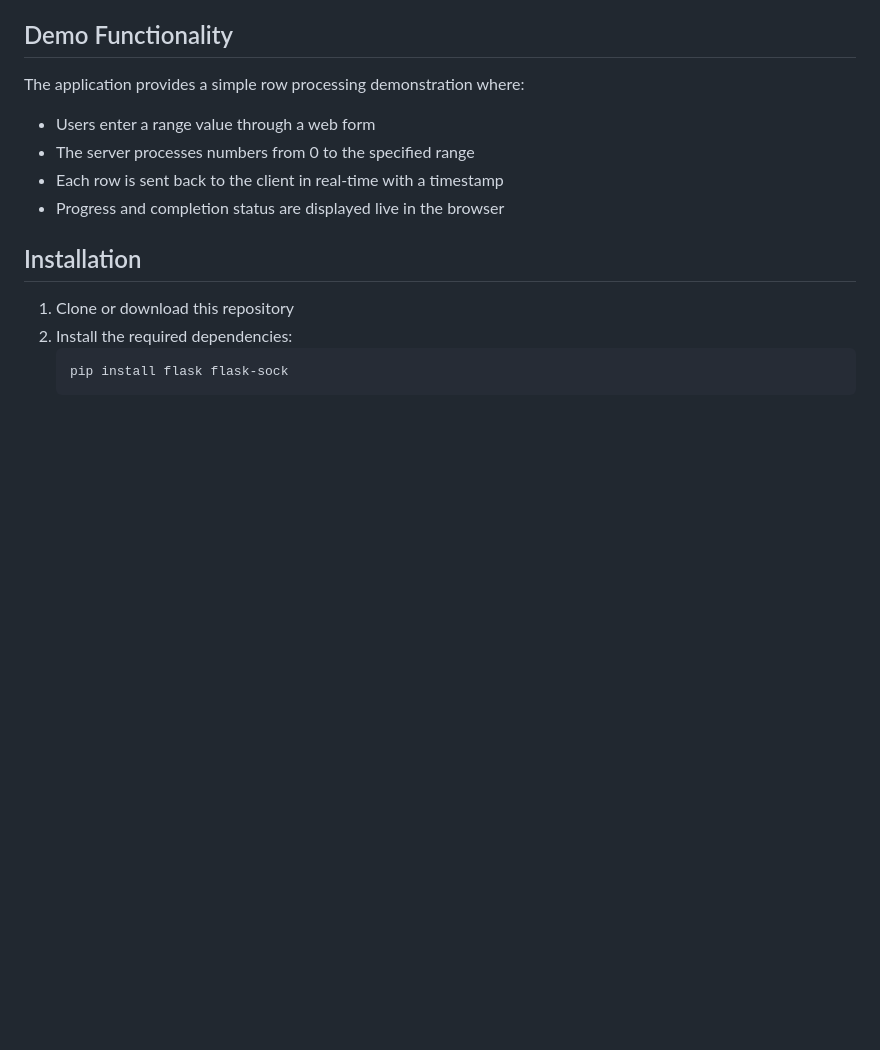
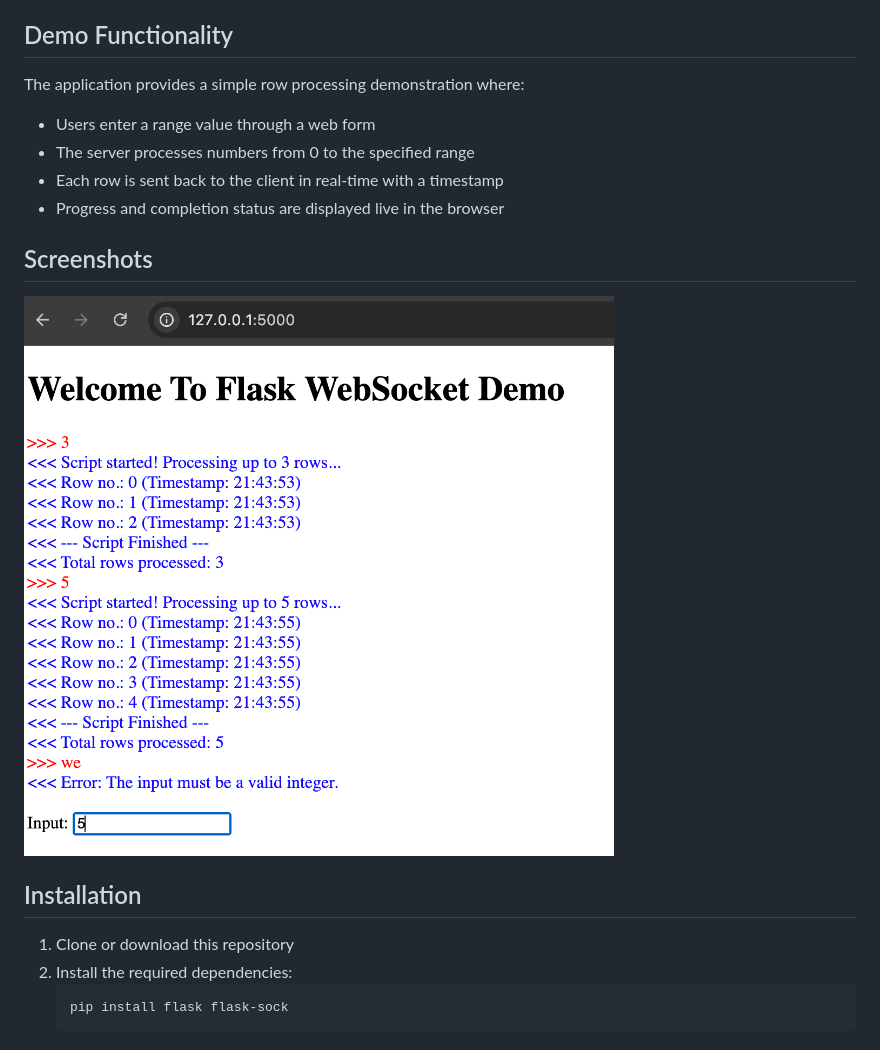
Before and after one commit to wayand/flask-websocket-demo, a Markdown page: README.md, the part around the change printed below. Drawn GitHub-style; pictures changed too: screen.png (added); blank space fills up the shorter version.

Commit message:
add demo screen to README.md

```diff
--- a/README.md
+++ b/README.md
@@ -17,6 +21,10 @@ The application provides a simple row processing demonstration where:
 - The server processes numbers from 0 to the specified range
 - Each row is sent back to the client in real-time with a timestamp
 - Progress and completion status are displayed live in the browser
+
+## Screenshots
+![WebSocket demo screen-shot](screen.png)
+
 
 ## Installation
 
```
Also changed, not shown: other parts of README.md (+4 -0 lines).
